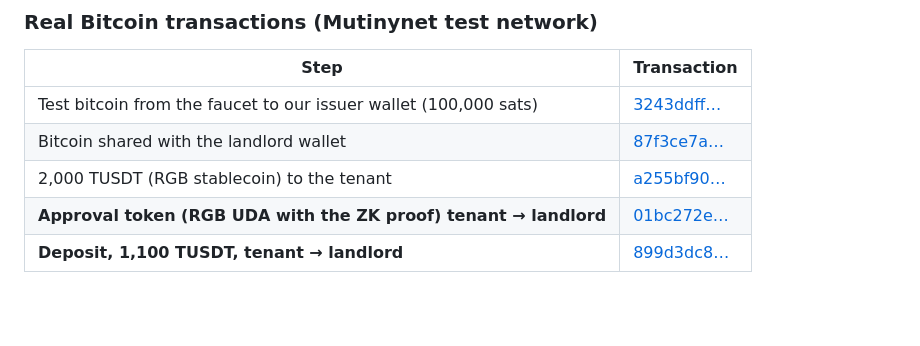
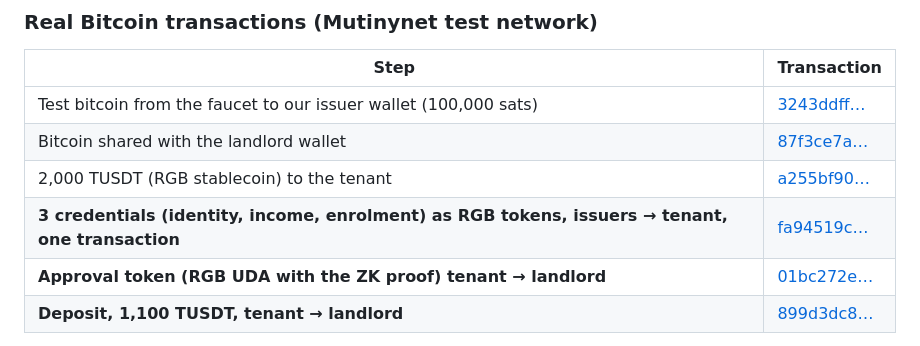
Before and after one commit to kuzeykacar/Moneyfest, a Markdown page: README.md, the part around the change. GitHub-like rendering; blank space fills up the shorter version.

Commit message:
README: real credential transfer on Mutinynet
Co-Authored-By: Claude Opus 5.5 <noreply@anthropic.com>
Claude-Session: https://claude.ai/code/session_016xNjrDarQCX5h1ZBTWdKK9

```diff
--- a/README.md
+++ b/README.md
@@ -114,6 +114,7 @@ specially protected (GDPR Art. 10) and landlords generally may not ask for it.
 | Test bitcoin from the faucet to our issuer wallet (100,000 sats) | [3243ddff…](https://mutinynet.com/tx/3243ddffd988652ca382ccd073bc33349468d0b382926b305f962b56825c7cf0) |
 | Bitcoin shared with the landlord wallet | [87f3ce7a…](https://mutinynet.com/tx/87f3ce7af2fc8dde3d9b446ec3f8811f7f3de9d6e98c1d72a0bf42dd4fedb6ff) |
 | 2,000 TUSDT (RGB stablecoin) to the tenant | [a255bf90…](https://mutinynet.com/tx/a255bf90c14c688ae80d1fa37e9e6bdd35109d49a3a3188629036778a22514a5) |
+| **3 credentials (identity, income, enrolment) as RGB tokens, issuers → tenant, one transaction** | [fa94519c…](https://mutinynet.com/tx/fa94519c3b22f806f26c751851ccf4eb1b093a5817d26ba79bfb50f29e1616a5) |
 | **Approval token (RGB UDA with the ZK proof) tenant → landlord** | [01bc272e…](https://mutinynet.com/tx/01bc272eb2a29629ac95907cca4377dcdf17f83af8d793ecd02324b69daa6655) |
 | **Deposit, 1,100 TUSDT, tenant → landlord** | [899d3dc8…](https://mutinynet.com/tx/899d3dc81d352a13112b651381921eeb1b1f4fb7f9d3210bcf1811b8b66e83ba) |
 
```
